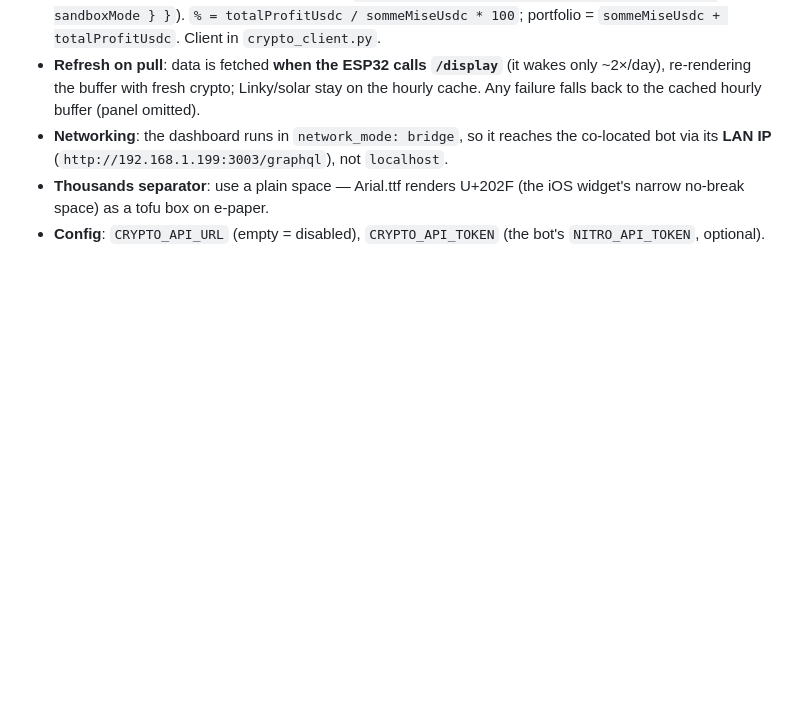
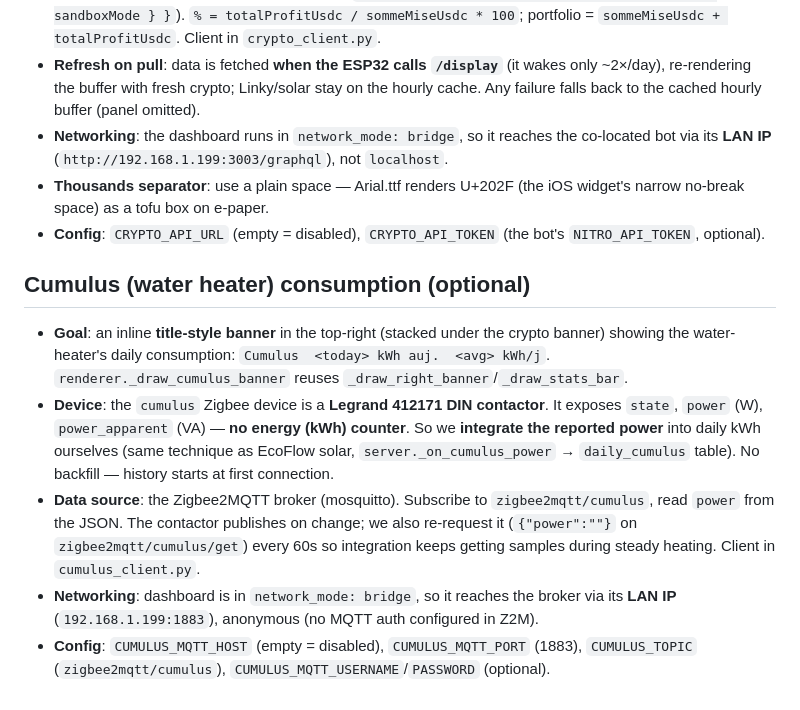
Before and after one commit to moifort/dashboard, a Markdown page: CLAUDE.md, the part around the change. Drawn GitHub-style; blank space fills up the shorter version.

```diff
--- a/CLAUDE.md
+++ b/CLAUDE.md
@@ -119,3 +119,11 @@ arduino-cli monitor --port /dev/cu.usbmodem101 --config baudrate=115200
 - **Networking**: the dashboard runs in `network_mode: bridge`, so it reaches the co-located bot via its **LAN IP** (`http://192.168.1.199:3003/graphql`), not `localhost`.
 - **Thousands separator**: use a plain space — Arial.ttf renders U+202F (the iOS widget's narrow no-break space) as a tofu box on e-paper.
 - **Config**: `CRYPTO_API_URL` (empty = disabled), `CRYPTO_API_TOKEN` (the bot's `NITRO_API_TOKEN`, optional).
+
+## Cumulus (water heater) consumption (optional)
+
+- **Goal**: an inline **title-style banner** in the top-right (stacked under the crypto banner) showing the water-heater's daily consumption: `Cumulus  <today> kWh auj.  <avg> kWh/j`. `renderer._draw_cumulus_banner` reuses `_draw_right_banner`/`_draw_stats_bar`.
+- **Device**: the `cumulus` Zigbee device is a **Legrand 412171 DIN contactor**. It exposes `state`, `power` (W), `power_apparent` (VA) — **no energy (kWh) counter**. So we **integrate the reported power** into daily kWh ourselves (same technique as EcoFlow solar, `server._on_cumulus_power` → `daily_cumulus` table). No backfill — history starts at first connection.
+- **Data source**: the Zigbee2MQTT broker (mosquitto). Subscribe to `zigbee2mqtt/cumulus`, read `power` from the JSON. The contactor publishes on change; we also re-request it (`{"power":""}` on `zigbee2mqtt/cumulus/get`) every 60s so integration keeps getting samples during steady heating. Client in `cumulus_client.py`.
+- **Networking**: dashboard is in `network_mode: bridge`, so it reaches the broker via its **LAN IP** (`192.168.1.199:1883`), anonymous (no MQTT auth configured in Z2M).
+- **Config**: `CUMULUS_MQTT_HOST` (empty = disabled), `CUMULUS_MQTT_PORT` (1883), `CUMULUS_TOPIC` (`zigbee2mqtt/cumulus`), `CUMULUS_MQTT_USERNAME`/`PASSWORD` (optional).
```
Also changed, not shown: CHANGELOG.md (+1 -0 lines), README.md (+16 -0 lines), docs/preview.png.
